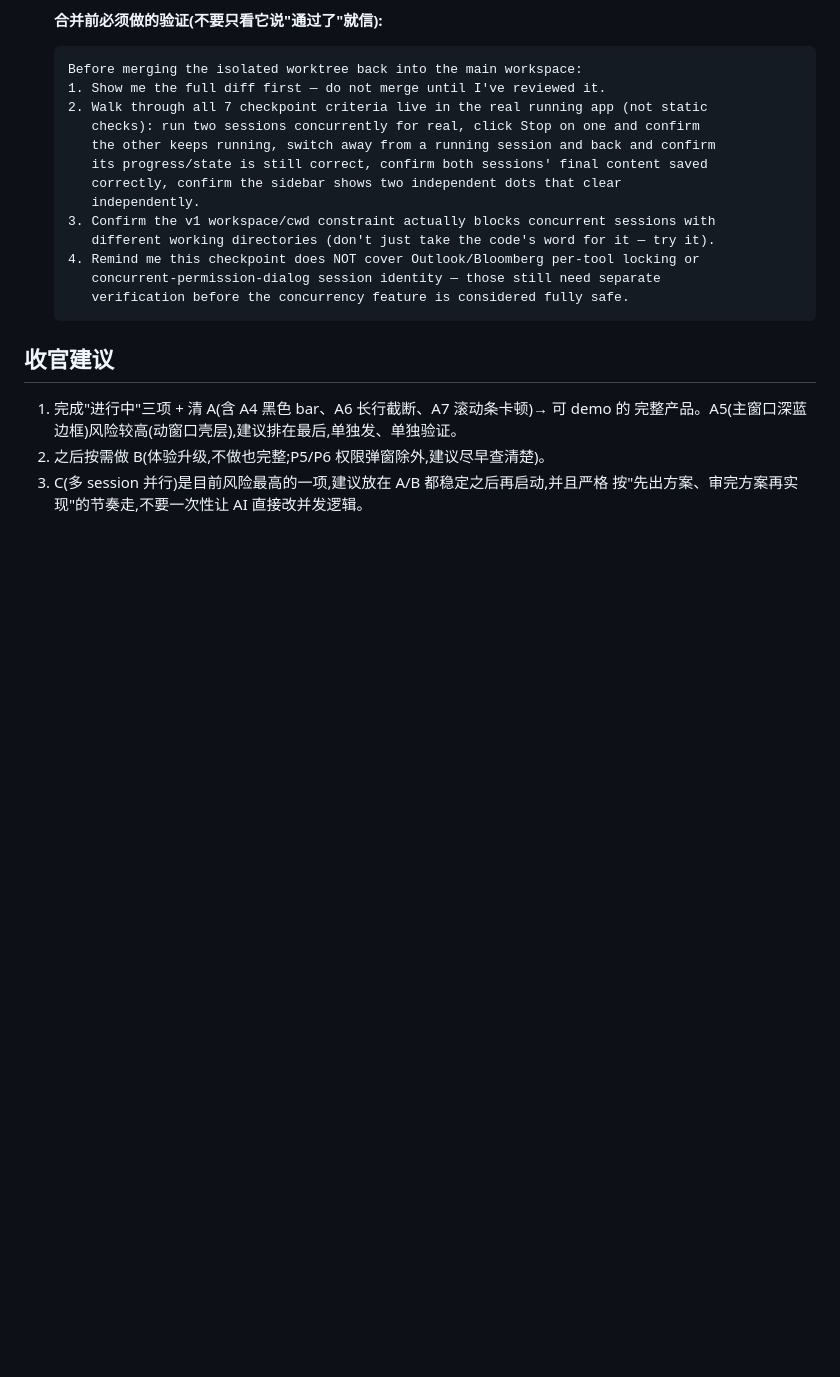
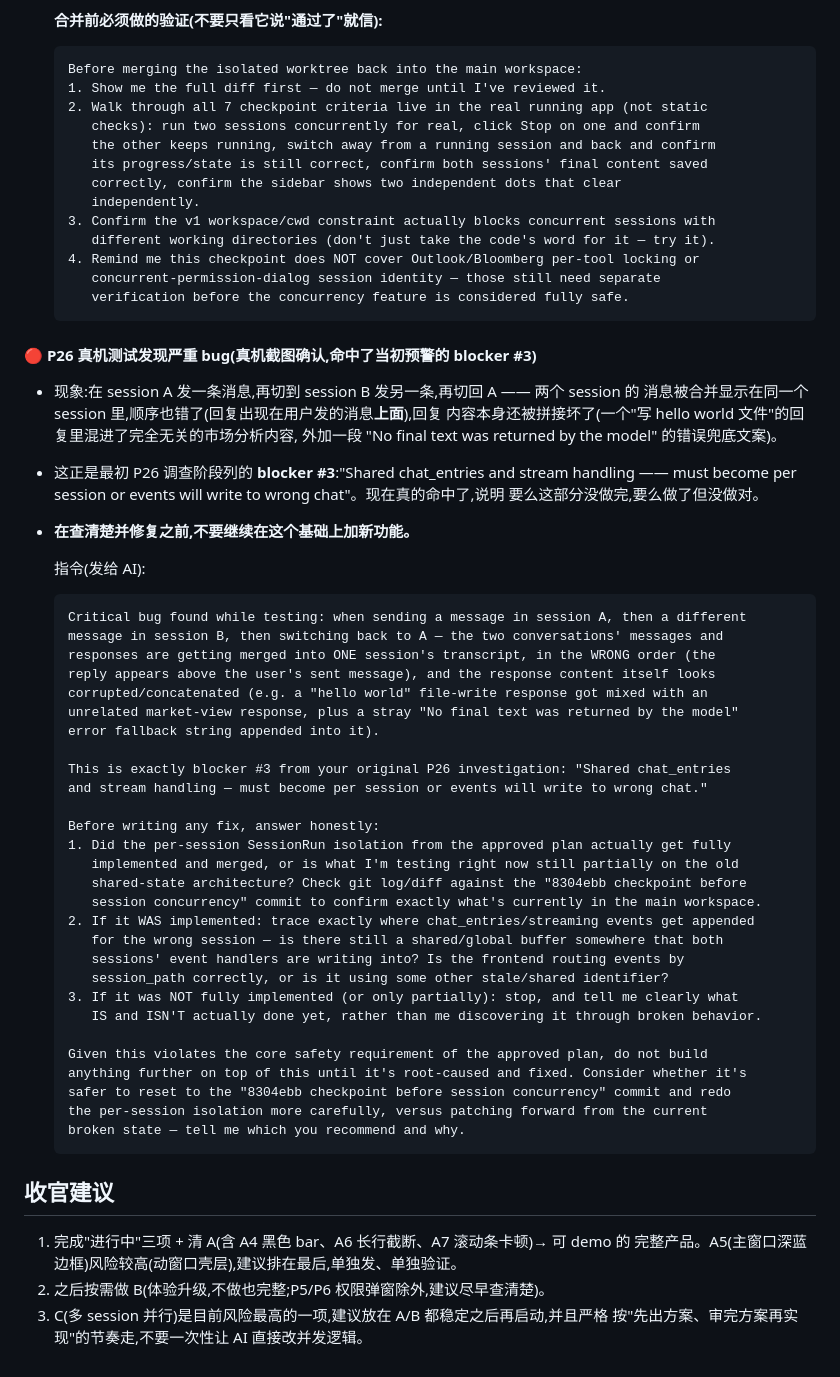
Before and after one commit to baijunzhang/forge-ui, a Markdown page: docs/06-剩余清单.md, the part around the change. Rendered like a GitHub page; blank space fills up the shorter version.

Commit message:
Record critical P26 bug: sessions cross-contaminating, matches predicted blocker #3
Real screenshots show two sessions' messages/responses merging into one
transcript with wrong ordering and corrupted/concatenated content -
exactly the "shared chat_entries" failure mode flagged as blocker #3 in
the original investigation. Adds a diagnostic prompt requiring the agent
to confirm whether per-session isolation was actually implemented before
attempting a fix, and explicitly blocks further feature work until this
is root-caused.

````diff
--- a/docs/06-剩余清单.md
+++ b/docs/06-剩余清单.md
@@ -1353,6 +1353,48 @@ end-to-end behavior, not just the UI appearance.
      verification before the concurrency feature is considered fully safe.
   ```
 
+#### 🔴 P26 真机测试发现严重 bug(真机截图确认,命中了当初预警的 blocker #3)
+- 现象:在 session A 发一条消息,再切到 session B 发另一条,再切回 A —— 两个 session 的
+  消息被合并显示在同一个 session 里,顺序也错了(回复出现在用户发的消息**上面**),回复
+  内容本身还被拼接坏了(一个"写 hello world 文件"的回复里混进了完全无关的市场分析内容,
+  外加一段 "No final text was returned by the model" 的错误兜底文案)。
+- 这正是最初 P26 调查阶段列的 **blocker #3**:"Shared chat_entries and stream handling
+  —— must become per session or events will write to wrong chat"。现在真的命中了,说明
+  要么这部分没做完,要么做了但没做对。
+- **在查清楚并修复之前,不要继续在这个基础上加新功能。**
+
+  指令(发给 AI):
+  ```text
+  Critical bug found while testing: when sending a message in session A, then a different
+  message in session B, then switching back to A — the two conversations' messages and
+  responses are getting merged into ONE session's transcript, in the WRONG order (the
+  reply appears above the user's sent message), and the response content itself looks
+  corrupted/concatenated (e.g. a "hello world" file-write response got mixed with an
+  unrelated market-view response, plus a stray "No final text was returned by the model"
+  error fallback string appended into it).
+
+  This is exactly blocker #3 from your original P26 investigation: "Shared chat_entries
+  and stream handling — must become per session or events will write to wrong chat."
+
+  Before writing any fix, answer honestly:
+  1. Did the per-session SessionRun isolation from the approved plan actually get fully
+     implemented and merged, or is what I'm testing right now still partially on the old
+     shared-state architecture? Check git log/diff against the "8304ebb checkpoint before
+     session concurrency" commit to confirm exactly what's currently in the main workspace.
+  2. If it WAS implemented: trace exactly where chat_entries/streaming events get appended
+     for the wrong session — is there still a shared/global buffer somewhere that both
+     sessions' event handlers are writing into? Is the frontend routing events by
+     session_path correctly, or is it using some other stale/shared identifier?
+  3. If it was NOT fully implemented (or only partially): stop, and tell me clearly what
+     IS and ISN'T actually done yet, rather than me discovering it through broken behavior.
+
+  Given this violates the core safety requirement of the approved plan, do not build
+  anything further on top of this until it's root-caused and fixed. Consider whether it's
+  safer to reset to the "8304ebb checkpoint before session concurrency" commit and redo
+  the per-session isolation more carefully, versus patching forward from the current
+  broken state — tell me which you recommend and why.
+  ```
+
 ## 收官建议
 1. 完成"进行中"三项 + 清 A(含 A4 黑色 bar、A6 长行截断、A7 滚动条卡顿)→ 可 demo 的
    完整产品。A5(主窗口深蓝边框)风险较高(动窗口壳层),建议排在最后,单独发、单独验证。
````
